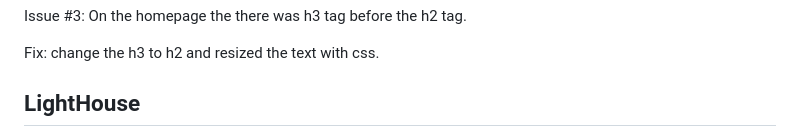
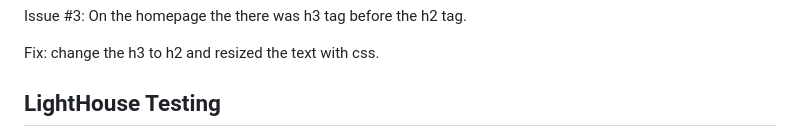
Before and after one commit to jamie33o/history-of-michael-collins, a Markdown page: README.md, the part around the change. GitHub-like rendering.

Commit message:
Docs: minor change

```diff
--- a/README.md
+++ b/README.md
@@ -200,7 +200,7 @@ Issue #3: On the homepage the there was h3 tag before the h2 tag.
 
 Fix: change the h3 to h2 and resized the text with css.
 
-## LightHouse
+## LightHouse Testing
 
 ![Homepage](docs/testing/lighthouse-homepage.png)
 ![gallery](docs/testing/lighthouse-gallery.png)
```
